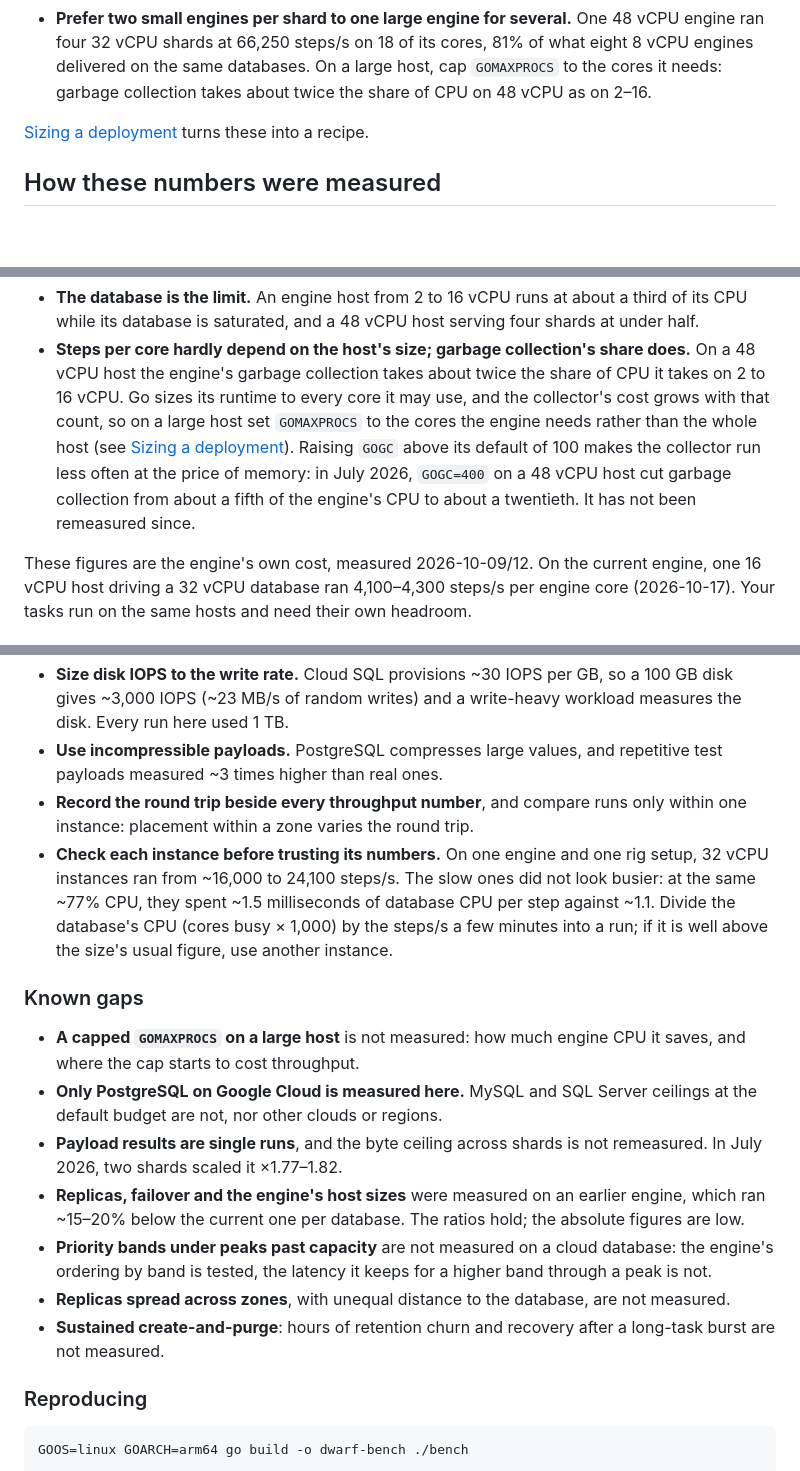
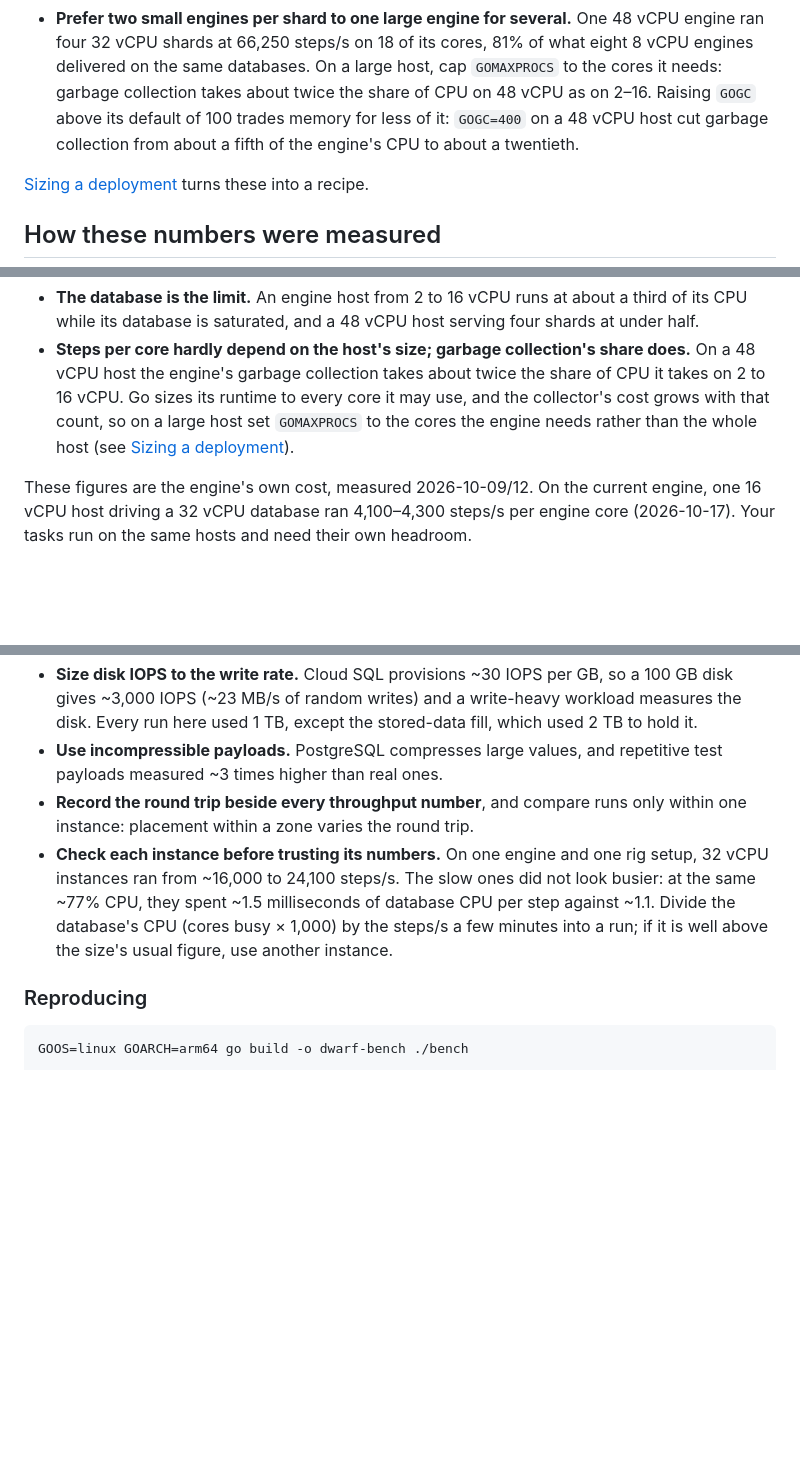
Before and after one commit to microbus-io/dwarf, a Markdown page: docs/benchmark-cloud.md, 3 parts joined by grey strips. GitHub-like rendering; blank space fills up the shorter version.

```diff
--- a/docs/benchmark-cloud.md
+++ b/docs/benchmark-cloud.md
@@ -41,7 +43,9 @@
 - **Prefer two small engines per shard to one large engine for several.** One 48 vCPU engine ran four
   32 vCPU shards at 66,250 steps/s on 18 of its cores, 81% of what eight 8 vCPU engines delivered on the same
   databases. On a large host, cap `GOMAXPROCS` to the cores it needs: garbage collection takes about twice the
-  share of CPU on 48 vCPU as on 2–16.
+  share of CPU on 48 vCPU as on 2–16. Raising `GOGC` above its default of 100 trades memory for less of it:
+  `GOGC=400` on a 48 vCPU host cut garbage collection from about a fifth of the engine's CPU to about a
+  twentieth.
 
 [Sizing a deployment](deployment.md#sizing-a-deployment) turns these into a recipe.
 
@@ -261,10 +265,7 @@ The same rule scales down: two engines at half the database's vCPU (see
   the engine's garbage collection takes about twice the share of CPU it takes on 2 to 16 vCPU. Go sizes
   its runtime to every core it may use, and the collector's cost grows with that count, so on a large
   host set `GOMAXPROCS` to the cores the engine needs rather than the whole host (see
-  [Sizing a deployment](deployment.md#sizing-a-deployment)). Raising `GOGC` above its default of 100 makes the
-  collector run less often at the price of memory: in July 2026, `GOGC=400` on a 48 vCPU host cut
-  garbage collection from about a fifth of the engine's CPU to about a twentieth. It has not been
-  remeasured since.
+  [Sizing a deployment](deployment.md#sizing-a-deployment)).
 
 These figures are the engine's own cost, measured 2026-10-09/12. On the current engine, one 16 vCPU host
 driving a 32 vCPU database ran 4,100–4,300 steps/s per engine core (2026-10-17). Your tasks run on the same
@@ -564,5 +594,6 @@ The budget of 250 connections per shard is measured, not guessed.
 - **Size disk IOPS to the write rate.** Cloud SQL provisions ~30 IOPS per GB, so a 100 GB disk gives ~3,000
-  IOPS (~23 MB/s of random writes) and a write-heavy workload measures the disk. Every run here used 1 TB.
+  IOPS (~23 MB/s of random writes) and a write-heavy workload measures the disk. Every run here used 1 TB, except
+  the stored-data fill, which used 2 TB to hold it.
 - **Use incompressible payloads.** PostgreSQL compresses large values, and repetitive test payloads measured
   ~3 times higher than real ones.
 - **Record the round trip beside every throughput number**, and compare runs only within one instance:
@@ -571,22 +602,6 @@ The budget of 250 connections per shard is measured, not guessed.
   from ~16,000 to 24,100 steps/s. The slow ones did not look busier: at the same ~77% CPU, they spent ~1.5
   milliseconds of database CPU per step against ~1.1. Divide the database's CPU (cores busy × 1,000) by the
   steps/s a few minutes into a run; if it is well above the size's usual figure, use another instance.
-
-### Known gaps
-
-- **A capped `GOMAXPROCS` on a large host** is not measured: how much engine CPU it saves, and where the cap
-  starts to cost throughput.
-- **Only PostgreSQL on Google Cloud is measured here.** MySQL and SQL Server ceilings at the default budget
-  are not, nor other clouds or regions.
-- **Payload results are single runs**, and the byte ceiling across shards is not remeasured. In July 2026,
-  two shards scaled it ×1.77–1.82.
-- **Replicas, failover and the engine's host sizes** were measured on an earlier engine, which ran
-  ~15–20% below the current one per database. The ratios hold; the absolute figures are low.
-- **Priority bands under peaks past capacity** are not measured on a cloud database: the engine's ordering by band
-  is tested, the latency it keeps for a higher band through a peak is not.
-- **Replicas spread across zones**, with unequal distance to the database, are not measured.
-- **Sustained create-and-purge**: hours of retention churn and recovery after a long-task burst are not
-  measured.
 
 ### Reproducing
 
```
Also changed, not shown: other parts of docs/benchmark-cloud.md (+47 -16 lines), docs/benchmark-cloud-volume-rows.png (added), docs/benchmark-cloud-volume.png (added), 1 other file.
